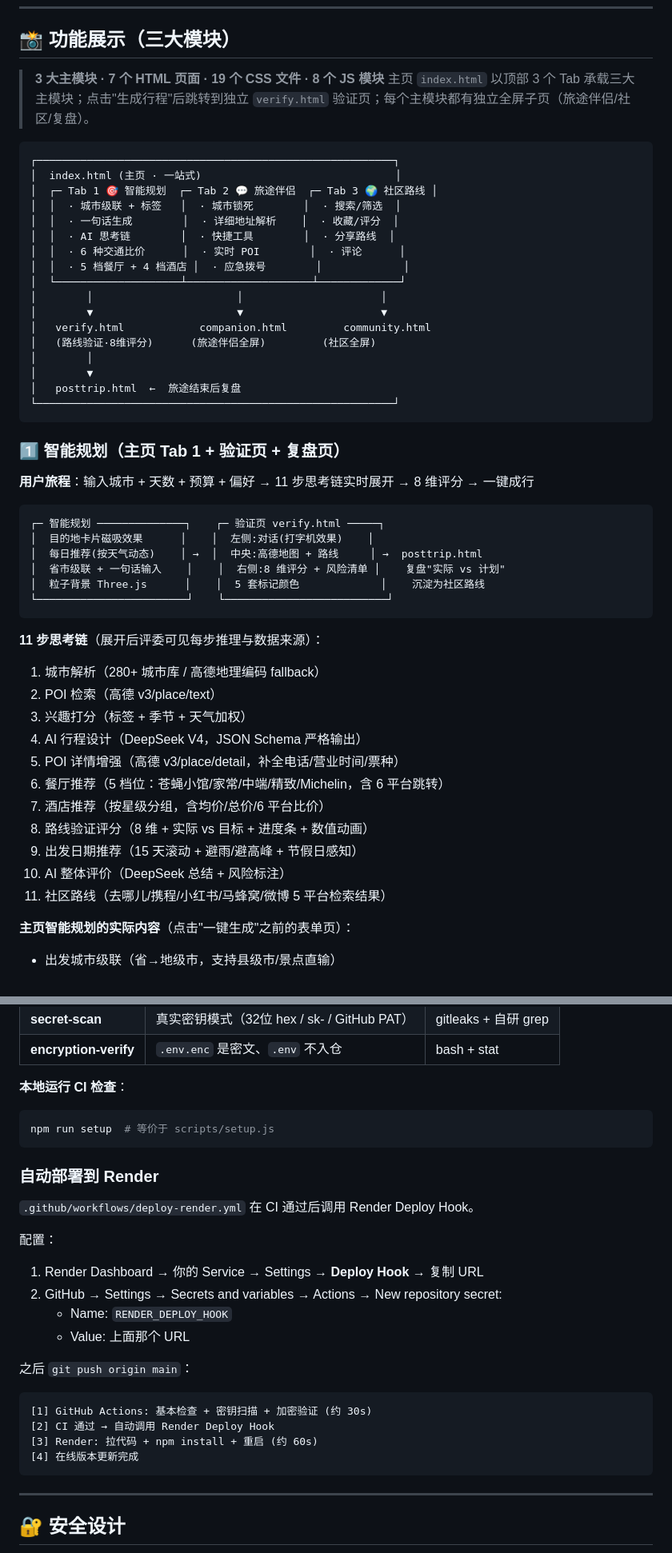
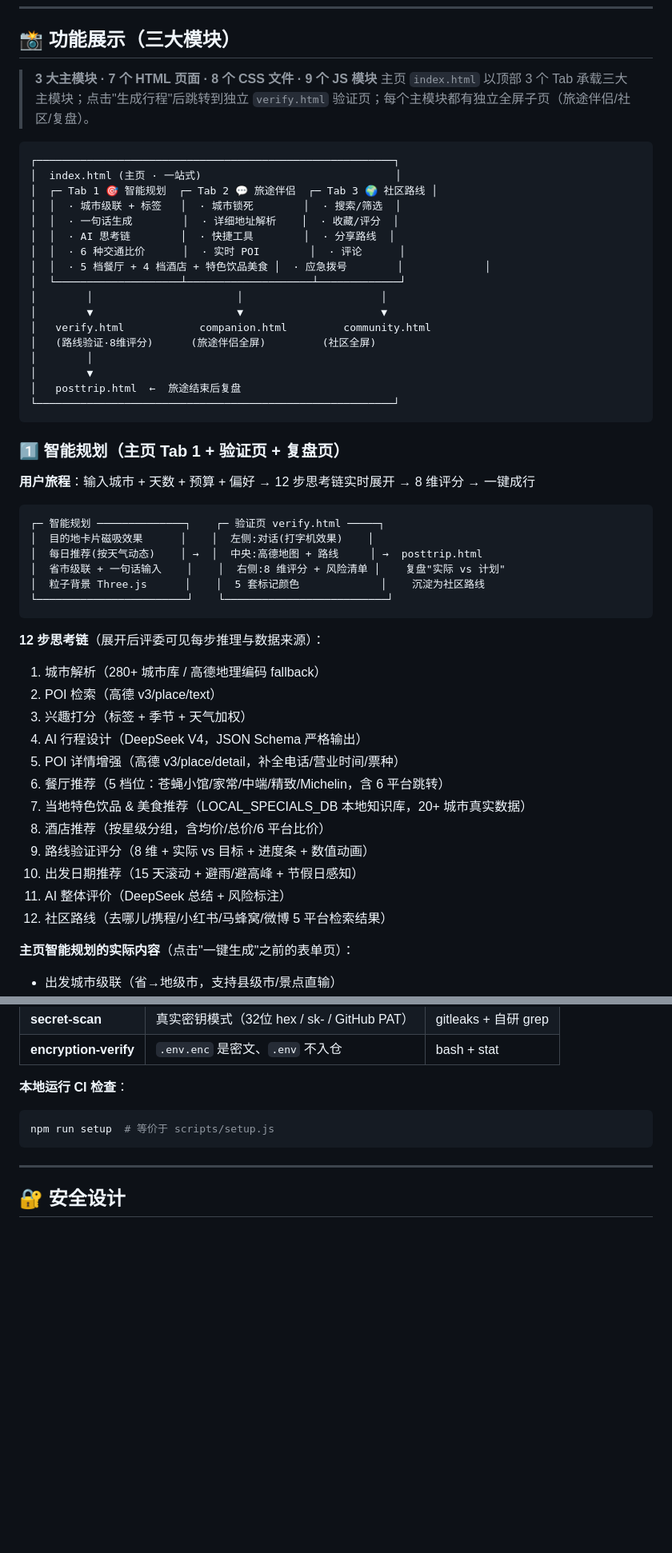
Before and after one commit to JimmyMi001/SUIT-TRAE, a Markdown page: README.md, 2 parts joined by grey strips. Shown at 80% size. GitHub-like rendering; blank space fills up the shorter version.

````diff
--- a/README.md
+++ b/README.md
@@ -114,7 +115,7 @@
 
 ## 📸 功能展示（三大模块）
 
-> **3 大主模块 · 7 个 HTML 页面 · 19 个 CSS 文件 · 8 个 JS 模块**
+> **3 大主模块 · 7 个 HTML 页面 · 8 个 CSS 文件 · 9 个 JS 模块**
 > 主页 `index.html` 以顶部 3 个 Tab 承载三大主模块；点击"生成行程"后跳转到独立 `verify.html` 验证页；每个主模块都有独立全屏子页（旅途伴侣/社区/复盘）。
 
 ```
@@ -125,7 +126,7 @@
 │  │  · 一句话生成        │  · 详细地址解析    │  · 收藏/评分  │
 │  │  · AI 思考链        │  · 快捷工具        │  · 分享路线  │
 │  │  · 6 种交通比价      │  · 实时 POI        │  · 评论      │
-│  │  · 5 档餐厅 + 4 档酒店 │  · 应急拨号        │             │
+│  │  · 5 档餐厅 + 4 档酒店 + 特色饮品美食 │  · 应急拨号        │             │
 │  └────────────────────┴────────────────────┴─────────────┘
 │        │                       │                      │
 │        ▼                       ▼                      ▼
@@ -139,7 +140,7 @@
 
 ### 1️⃣ 智能规划（主页 Tab 1 + 验证页 + 复盘页）
 
-**用户旅程**：输入城市 + 天数 + 预算 + 偏好 → 11 步思考链实时展开 → 8 维评分 → 一键成行
+**用户旅程**：输入城市 + 天数 + 预算 + 偏好 → 12 步思考链实时展开 → 8 维评分 → 一键成行
 
 ```
 ┌─ 智能规划 ──────────────┐    ┌─ 验证页 verify.html ─────┐
@@ -150,18 +151,19 @@
 └────────────────────────┘    └──────────────────────────┘
 ```
 
-**11 步思考链**（展开后评委可见每步推理与数据来源）：
+**12 步思考链**（展开后评委可见每步推理与数据来源）：
 1. 城市解析（280+ 城市库 / 高德地理编码 fallback）
 2. POI 检索（高德 v3/place/text）
 3. 兴趣打分（标签 + 季节 + 天气加权）
 4. AI 行程设计（DeepSeek V4，JSON Schema 严格输出）
 5. POI 详情增强（高德 v3/place/detail，补全电话/营业时间/票种）
 6. 餐厅推荐（5 档位：苍蝇小馆/家常/中端/精致/Michelin，含 6 平台跳转）
-7. 酒店推荐（按星级分组，含均价/总价/6 平台比价）
-8. 路线验证评分（8 维 + 实际 vs 目标 + 进度条 + 数值动画）
-9. 出发日期推荐（15 天滚动 + 避雨/避高峰 + 节假日感知）
-10. AI 整体评价（DeepSeek 总结 + 风险标注）
-11. 社区路线（去哪儿/携程/小红书/马蜂窝/微博 5 平台检索结果）
+7. 当地特色饮品 & 美食推荐（LOCAL_SPECIALS_DB 本地知识库，20+ 城市真实数据）
+8. 酒店推荐（按星级分组，含均价/总价/6 平台比价）
+9. 路线验证评分（8 维 + 实际 vs 目标 + 进度条 + 数值动画）
+10. 出发日期推荐（15 天滚动 + 避雨/避高峰 + 节假日感知）
+11. AI 整体评价（DeepSeek 总结 + 风险标注）
+12. 社区路线（去哪儿/携程/小红书/马蜂窝/微博 5 平台检索结果）
 
 **主页智能规划的实际内容**（点击"一键生成"之前的表单页）：
 - 出发城市级联（省→地级市，支持县级市/景点直输）
@@ -1037,24 +1032,6 @@ server {
 **本地运行 CI 检查**：
 ```bash
 npm run setup  # 等价于 scripts/setup.js
-```
-
-### 自动部署到 Render
-
-`.github/workflows/deploy-render.yml` 在 CI 通过后调用 Render Deploy Hook。
-
-配置：
-1. Render Dashboard → 你的 Service → Settings → **Deploy Hook** → 复制 URL
-2. GitHub → Settings → Secrets and variables → Actions → New repository secret:
-   - Name: `RENDER_DEPLOY_HOOK`
-   - Value: 上面那个 URL
-
-之后 `git push origin main`：
-```
-[1] GitHub Actions: 基本检查 + 密钥扫描 + 加密验证 (约 30s)
-[2] CI 通过 → 自动调用 Render Deploy Hook
-[3] Render: 拉代码 + npm install + 重启 (约 60s)
-[4] 在线版本更新完成
 ```
 
 ---
````
Also changed, not shown: other parts of README.md (+37 -36 lines).
